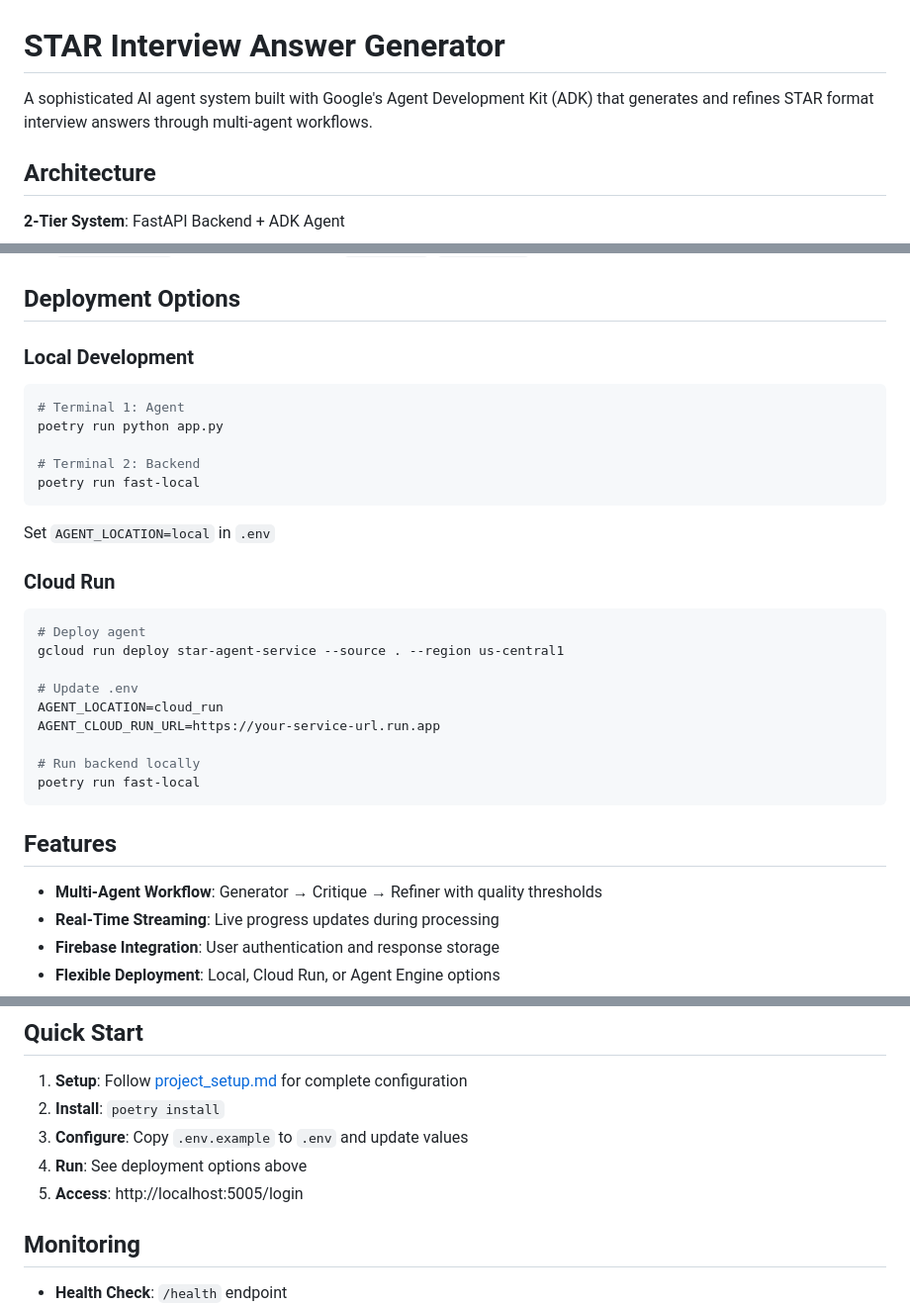
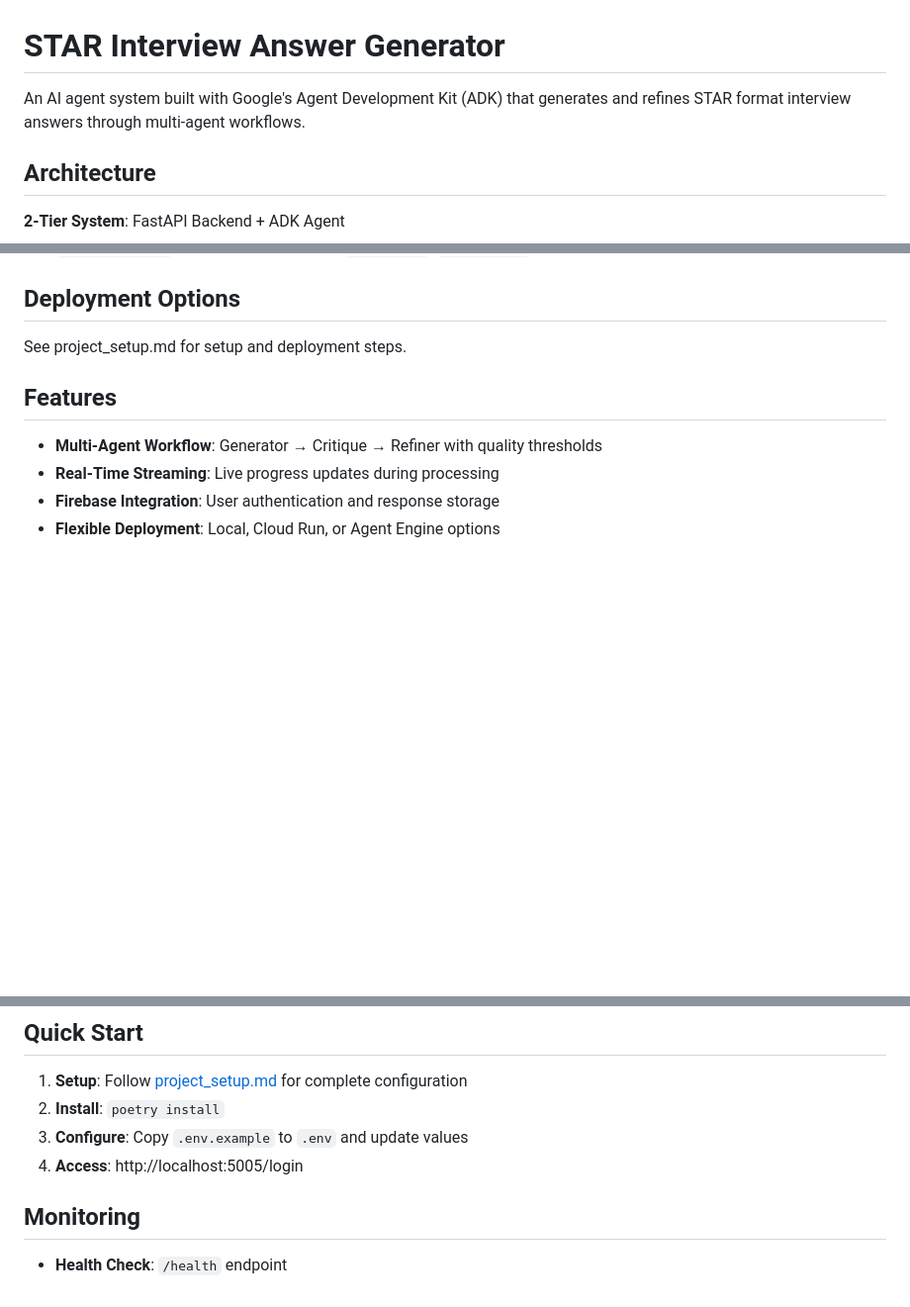
Before and after one commit to KSattaluri/adk-agent-vertex-simple, a Markdown page: README.md, 3 parts joined by grey strips. Shown: that part at 99% size. Rendered like a GitHub page; blank space fills up the shorter version.

````diff
--- a/README.md
+++ b/README.md
@@ -1,6 +1,6 @@
 # STAR Interview Answer Generator
 
-A sophisticated AI agent system built with Google's Agent Development Kit (ADK) that generates and refines STAR format interview answers through multi-agent workflows.
+An AI agent system built with Google's Agent Development Kit (ADK) that generates and refines STAR format interview answers through multi-agent workflows.
 
 ## Architecture
 
@@ -57,29 +57,7 @@ User → FastAPI Backend → ADK Agent → Subagents → Iterative Refinement
 - `pyproject.toml` - Poetry deps + scripts (`fast-local`, `fast-remote`)
 
 ## Deployment Options
-
-### Local Development
-```bash
-# Terminal 1: Agent
-poetry run python app.py
-
-# Terminal 2: Backend
-poetry run fast-local
-```
-Set `AGENT_LOCATION=local` in `.env`
-
-### Cloud Run
-```bash
-# Deploy agent
-gcloud run deploy star-agent-service --source . --region us-central1
-
-# Update .env
-AGENT_LOCATION=cloud_run
-AGENT_CLOUD_RUN_URL=https://your-service-url.run.app
-
-# Run backend locally
-poetry run fast-local
-```
+See project_setup.md for setup and deployment steps.
 
 ## Features
 
@@ -95,8 +73,7 @@ poetry run fast-local
 1. **Setup**: Follow [project_setup.md](project_setup.md) for complete configuration
 2. **Install**: `poetry install`
 3. **Configure**: Copy `.env.example` to `.env` and update values
-4. **Run**: See deployment options above
-5. **Access**: http://localhost:5005/login
+4. **Access**: http://localhost:5005/login
 
 ## Monitoring
 
````
